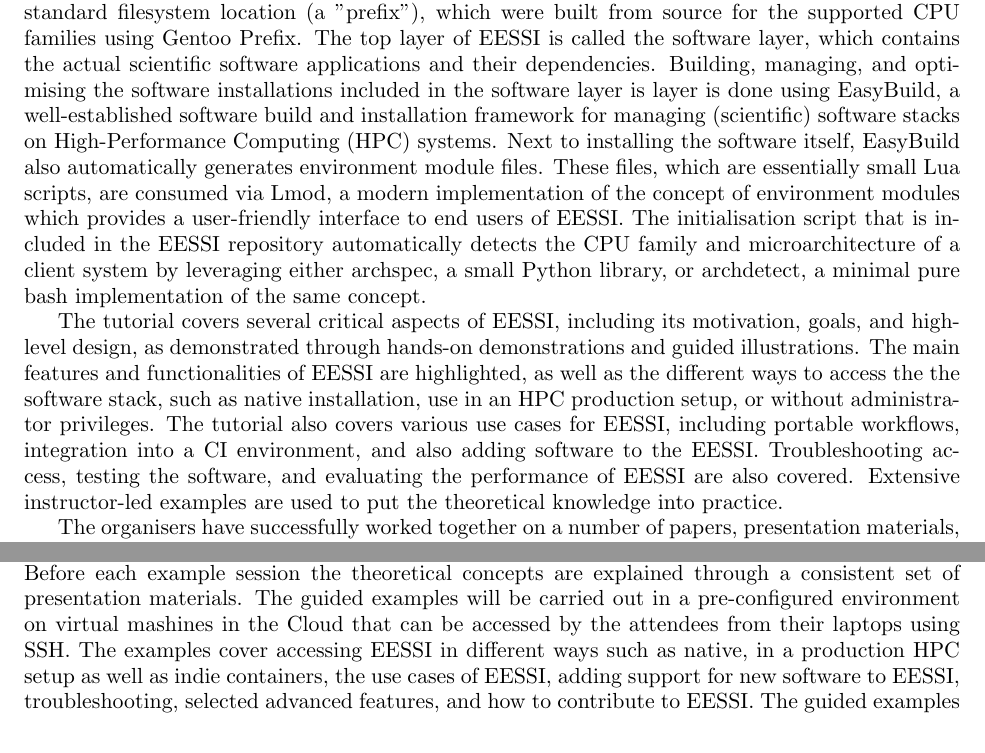
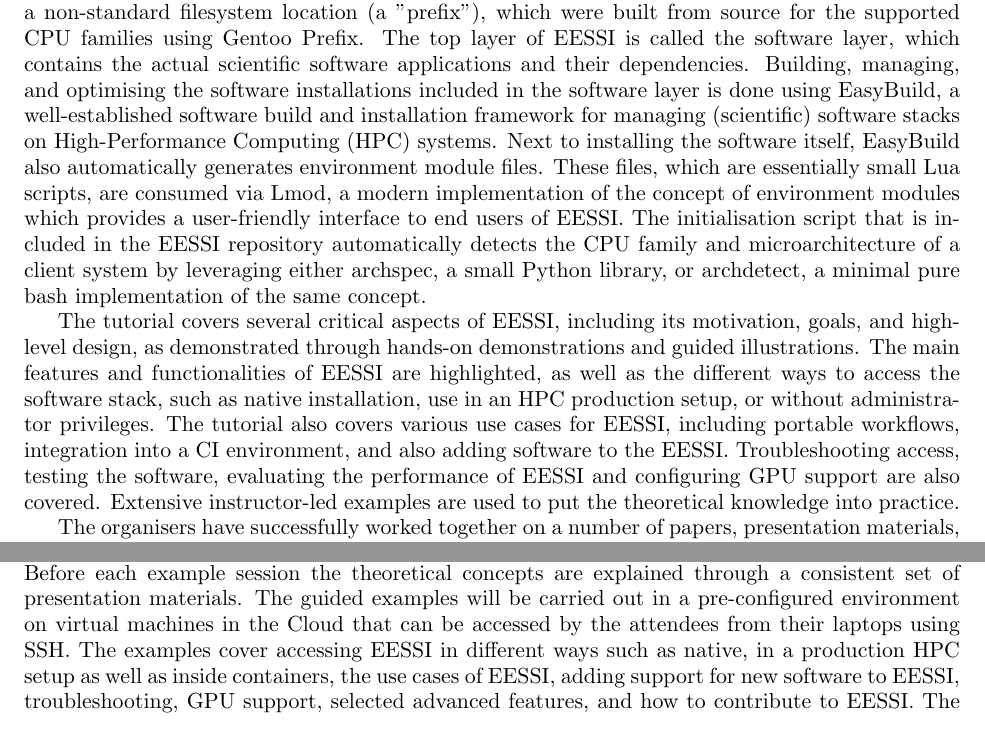
Before and after one commit to jblomer/isc-tutorial, a LaTeX document (isc24/EESSI/main.tex, which reads isc24/EESSI/description.tex, isc24/EESSI/handson.tex): two parts of pages 3 and 5 of 12, joined at a grey line, cut so that both start at the same text. Compiled offline with pdfLaTeX.

Commit message:
minior improvements

```diff
--- a/isc24/EESSI/description.tex
+++ b/isc24/EESSI/description.tex
@@ -57,7 +57,7 @@
 
 To provide optimized installations of scientific software stacks for a diverse set of system architectures, the EESSI project consists of 3 layers, which are constructed by leveraging various open source software projects:
 % the filesystem layer to distribute the software stack; the compatibility layer to level the ground across different client operating systems; the software layer to run optimized applications and provided their dependencies.
-The filesystem layer uses CernVM-FS to distribute the EESSI software stack to client systems. The compatibility layer of EESSI levels the ground across different (versions of) the Linux operating system (OS) of client systems that use the software installations provided by EESSI. It consists of a limited set of libraries and tools that are installed in a non-standard filesystem location (a "prefix"), which were built from source for the supported CPU families using Gentoo Prefix. The top layer of EESSI is called the software layer, which contains the actual scientific software applications and their dependencies. Building, managing, and optimising the software installations included in the software layer is layer is done using EasyBuild, a well-established software build and installation framework for managing (scientific) software stacks on High-Performance Computing (HPC) systems. Next to installing the software itself, EasyBuild also automatically generates environment module files. These files, which are essentially small Lua scripts, are consumed via Lmod, a modern implementation of the concept of environment modules which provides a user-friendly interface to end users of EESSI. The initialisation script that is included in the EESSI repository automatically detects the CPU family and microarchitecture of a client system by leveraging either archspec, a small Python library, or archdetect, a minimal pure bash implementation of the same concept.
+The filesystem layer uses CernVM-FS to distribute the EESSI software stack to client systems. The compatibility layer of EESSI levels the ground across different (versions of) the Linux operating system (OS) of client systems that use the software installations provided by EESSI. It consists of a limited set of libraries and tools that are installed in a non-standard filesystem location (a "prefix"), which were built from source for the supported CPU families using Gentoo Prefix. The top layer of EESSI is called the software layer, which contains the actual scientific software applications and their dependencies. Building, managing, and optimising the software installations included in the software layer is done using EasyBuild, a well-established software build and installation framework for managing (scientific) software stacks on High-Performance Computing (HPC) systems. Next to installing the software itself, EasyBuild also automatically generates environment module files. These files, which are essentially small Lua scripts, are consumed via Lmod, a modern implementation of the concept of environment modules which provides a user-friendly interface to end users of EESSI. The initialisation script that is included in the EESSI repository automatically detects the CPU family and microarchitecture of a client system by leveraging either archspec, a small Python library, or archdetect, a minimal pure bash implementation of the same concept.
 
 %By also covering some of the more advanced features (such as packaging builds, rpath-ing, user-space installations to complement/extend system installations) we want to convince more people to not only start using these tools, but also to actively join their (largely overlapping) respective communities, and maybe even to contribute back themselves in one way or another. We want to explicitly highlight the community-oriented aspects of both tools:
 
@@ -85,7 +85,7 @@
 
 % The tutorial covers motivation, goals and the high-level design of EESSI, as well as the usage through hands-on demos and guided examples. It showcases the main features and capabilities, and also describes the various ways to access EESSI: native, as a production setup in HPC as well as without administrator rights. Next we cover how to different use cases of EESSI, such as portable worksflows, within a CI as well as adding software to EESSI. Troubleshooting access, Testing of the software and Performance evaluation of EESSI will also be covered. Extensive guided examples help consolidate the theory in real knowledge.
 
-The tutorial covers several critical aspects of EESSI, including its motivation, goals, and high-level design, as demonstrated through hands-on demonstrations and guided illustrations. The main features and functionalities of EESSI are highlighted, as well as the different ways to access the the software stack, such as native installation, use in an HPC production setup, or without administrator privileges. The tutorial also covers various use cases for EESSI, including portable workflows, integration into a CI environment, and also adding software to the EESSI. Troubleshooting access, testing the software, and evaluating the performance of EESSI are also covered. Extensive instructor-led examples are used to put the theoretical knowledge into practice.
+The tutorial covers several critical aspects of EESSI, including its motivation, goals, and high-level design, as demonstrated through hands-on demonstrations and guided illustrations. The main features and functionalities of EESSI are highlighted, as well as the different ways to access the software stack, such as native installation, use in an HPC production setup, or without administrator privileges. The tutorial also covers various use cases for EESSI, including portable workflows, integration into a CI environment, and also adding software to the EESSI. Troubleshooting access, testing the software, evaluating the performance of EESSI and configuring GPU support are also covered. Extensive instructor-led examples are used to put the theoretical knowledge into practice.
 
 % At the \textbf{J\"ulich Supercomputing Centre}, EasyBuild is used on multiple supercomputers and prototypes, including JUWELS and JURECA. We cover the highly customized setup used at JSC, the concept of \emph{build stages} used to structure the module
 % system, and tools like EasyBuild hooks, a developer module and user installations, which facilitate collaboration on the software stack by over 30 experts.
--- a/isc24/EESSI/handson.tex
+++ b/isc24/EESSI/handson.tex
@@ -2,9 +2,9 @@
 as they are fundamental to exposing the benefits of EESSI.
 This highlights the practical nature of the tutorial.
 Before each example session the theoretical concepts are explained through a consistent set of presentation materials.
-The guided examples will be carried out in a pre-configured environment on virtual mashines in the Cloud that can be accessed by the
+The guided examples will be carried out in a pre-configured environment on virtual machines in the Cloud that can be accessed by the
 attendees from their laptops using SSH.
-The examples cover accessing EESSI in different ways such as native, in a production HPC setup as well as indie containers, the use cases of EESSI, adding support for new software to EESSI, troubleshooting, selected advanced features, and how to contribute to EESSI.
+The examples cover accessing EESSI in different ways such as native, in a production HPC setup as well as inside containers, the use cases of EESSI, adding support for new software to EESSI, troubleshooting, GPU support, selected advanced features, and how to contribute to EESSI.
 % Each example builds on the previous one and hence also showcases a typical workflow.
 The guided examples will happen mostly in the proximity of a coffee break allowing the attendees to continue
 a bit during the coffee break should they want to and ensuring the maximum benefit from the tutorial.
```
Also changed, not shown: isc24/EESSI/attendance.tex (+1 -1 lines), isc24/EESSI/audience.tex (+1 -1 lines).
